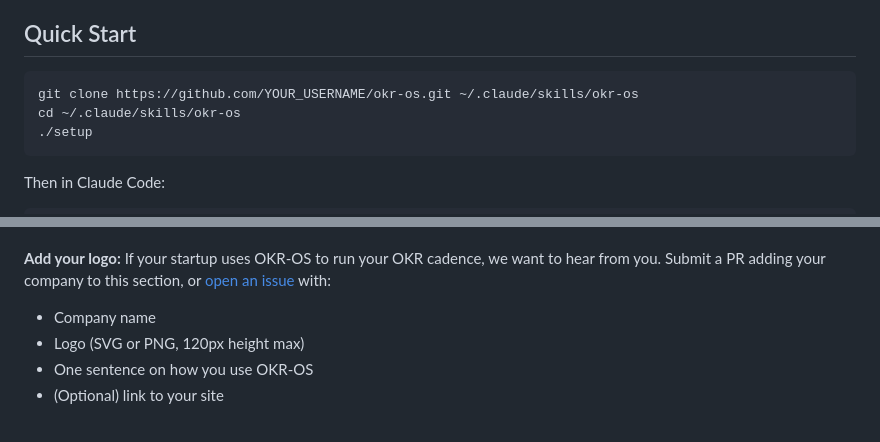
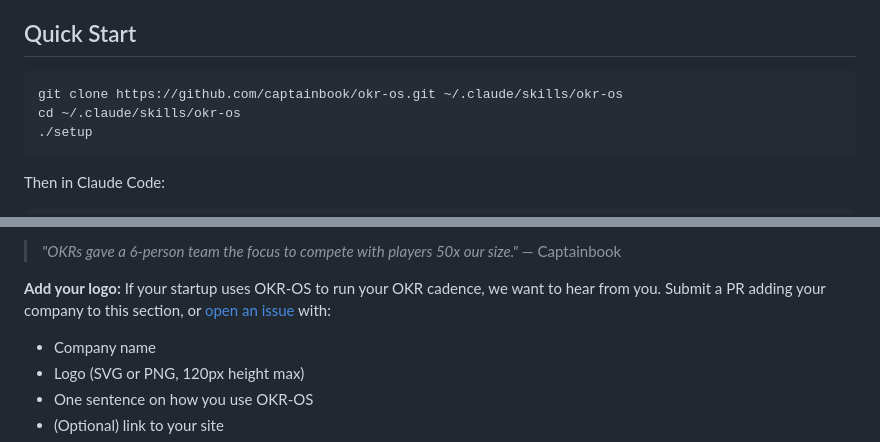
Before and after one commit to captainbook/okr-os, a Markdown page: README.md, 2 parts joined by grey strips. Drawn GitHub-style.

Commit message:
Update README: correct repo URL and add Captainbook logo
Co-Authored-By: Claude Opus 4.6 (1M context) <noreply@anthropic.com>

````diff
--- a/README.md
+++ b/README.md
@@ -11,7 +11,7 @@ Based on Christina Wodtke's Radical Focus (2nd edition). Every feature traces di
 ## Quick Start
 
 ```bash
-git clone https://github.com/YOUR_USERNAME/okr-os.git ~/.claude/skills/okr-os
+git clone https://github.com/captainbook/okr-os.git ~/.claude/skills/okr-os
 cd ~/.claude/skills/okr-os
 ./setup
 ```
@@ -107,4 +107,6 @@ From Radical Focus:
 </p>
+
+> *"OKRs gave a 6-person team the focus to compete with players 50x our size."* — Captainbook
 
 **Add your logo:** If your startup uses OKR-OS to run your OKR cadence, we want to hear from you. Submit a PR adding your company to this section, or [open an issue](../../issues/new?title=Add+our+logo&template=add-logo.md) with:
 
````
Also changed, not shown: other parts of README.md (+1 -1 lines).
